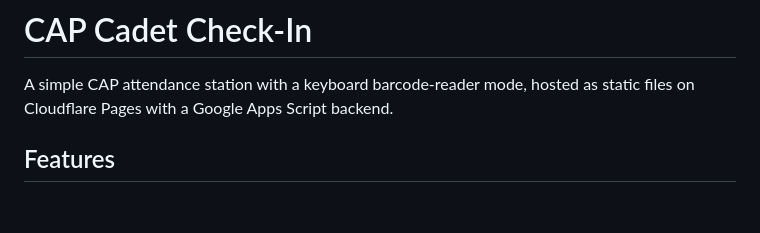
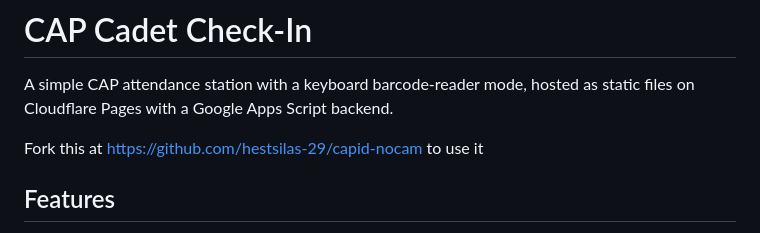
Before and after one commit to hestsilas-29/capid, a Markdown page: README.md, the part around the change. Drawn GitHub-style; blank space fills up the shorter version.

Commit message:
Update README with forking information
Added a note on forking the repository for usage.

```diff
--- a/README.md
+++ b/README.md
@@ -2,6 +2,7 @@
 
 A simple CAP attendance station with a keyboard barcode-reader mode, hosted as static files on Cloudflare Pages with a Google Apps Script backend.
 
+Fork this at https://github.com/hestsilas-29/capid-nocam to use it
 ## Features
 
 - **Scanner page:** `index.html` for a USB/Bluetooth barcode scanner that types CAPIDs like a keyboard.
```
